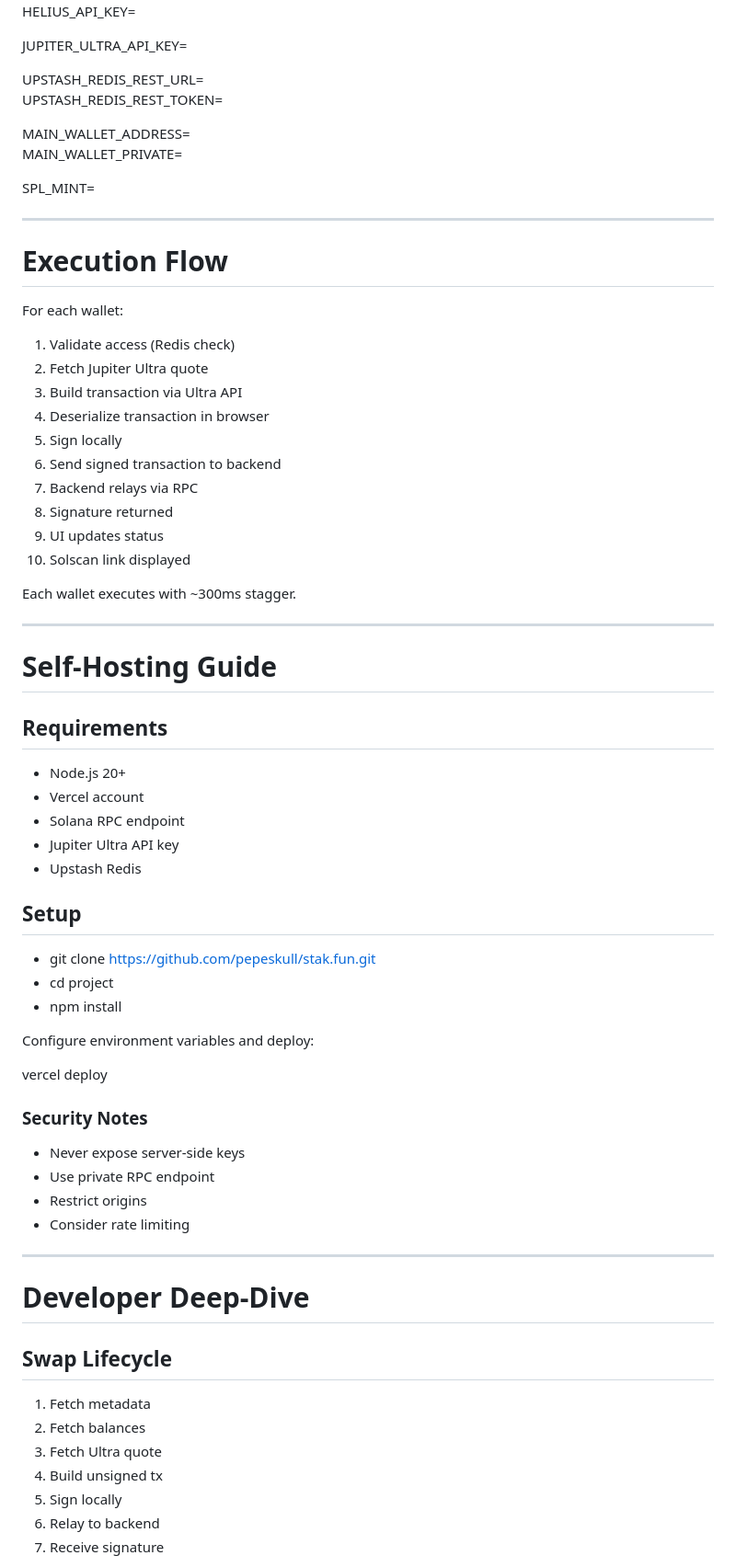
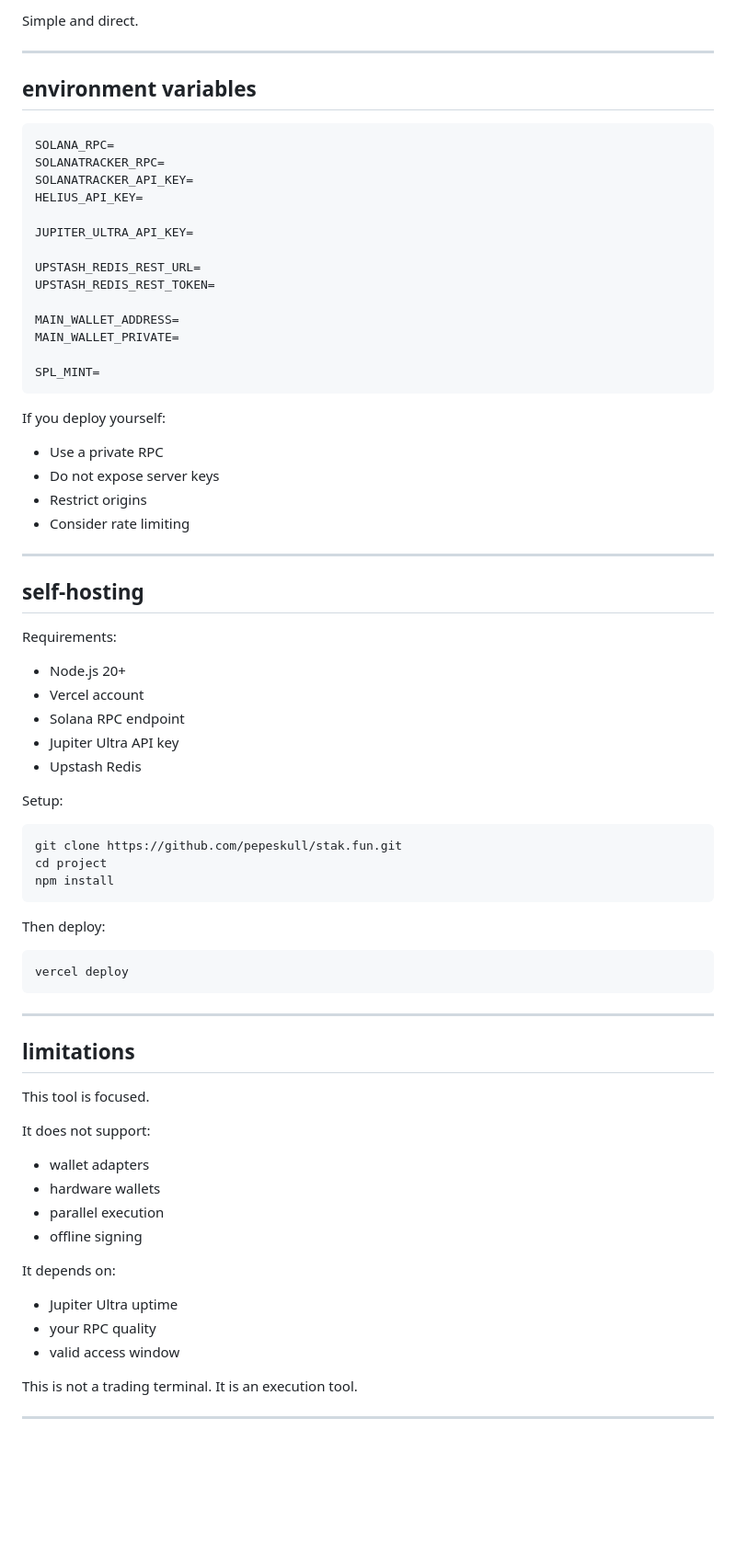
Before and after one commit to pepeskull/stak.fun, a Markdown page: README.md, the part around one of its changes. Shown at 92% size. Drawn GitHub-style; blank space fills up the shorter version.

````diff
--- a/README.md
+++ b/README.md
@@ -132,74 +168,79 @@ SOLANATRACKER_API_KEY=\
+Simple and direct.
+
+---
+
+## environment variables
+
+```
+SOLANA_RPC=
+SOLANATRACKER_RPC=
+SOLANATRACKER_API_KEY=
 HELIUS_API_KEY=
 
 JUPITER_ULTRA_API_KEY=
 
-UPSTASH_REDIS_REST_URL=\
+UPSTASH_REDIS_REST_URL=
 UPSTASH_REDIS_REST_TOKEN=
 
-MAIN_WALLET_ADDRESS=\
+MAIN_WALLET_ADDRESS=
 MAIN_WALLET_PRIVATE=
 
 SPL_MINT=
+```
 
-------------------------------------------------------------------------
+If you deploy yourself:
 
-# Execution Flow
+* Use a private RPC
+* Do not expose server keys
+* Restrict origins
+* Consider rate limiting
 
-For each wallet:
+---
 
-1.  Validate access (Redis check)
-2.  Fetch Jupiter Ultra quote
-3.  Build transaction via Ultra API
-4.  Deserialize transaction in browser
-5.  Sign locally
-6.  Send signed transaction to backend
-7.  Backend relays via RPC
-8.  Signature returned
-9.  UI updates status
-10. Solscan link displayed
+## self-hosting
 
-Each wallet executes with \~300ms stagger.
+Requirements:
 
-------------------------------------------------------------------------
+* Node.js 20+
+* Vercel account
+* Solana RPC endpoint
+* Jupiter Ultra API key
+* Upstash Redis
 
-# Self-Hosting Guide
+Setup:
 
-## Requirements
+```
+git clone https://github.com/pepeskull/stak.fun.git
+cd project
+npm install
+```
 
--   Node.js 20+
--   Vercel account
--   Solana RPC endpoint
--   Jupiter Ultra API key
--   Upstash Redis
+Then deploy:
 
-## Setup
+```
+vercel deploy
+```
 
-- git clone https://github.com/pepeskull/stak.fun.git
-- cd project
-- npm install
+---
 
-Configure environment variables and deploy:
+## limitations
 
-vercel deploy
+This tool is focused.
 
-### Security Notes
+It does not support:
 
--   Never expose server-side keys
--   Use private RPC endpoint
--   Restrict origins
--   Consider rate limiting
+* wallet adapters
+* hardware wallets
+* parallel execution
+* offline signing
 
-------------------------------------------------------------------------
+It depends on:
 
-# Developer Deep-Dive
+* Jupiter Ultra uptime
+* your RPC quality
+* valid access window
 
-## Swap Lifecycle
+This is not a trading terminal. It is an execution tool.
 
-1.  Fetch metadata
-2.  Fetch balances
-3.  Fetch Ultra quote
-4.  Build unsigned tx
-5.  Sign locally
-6.  Relay to backend
-7.  Receive signature
+---
 
````
Also changed, not shown: other parts of README.md (+124 -146 lines).
